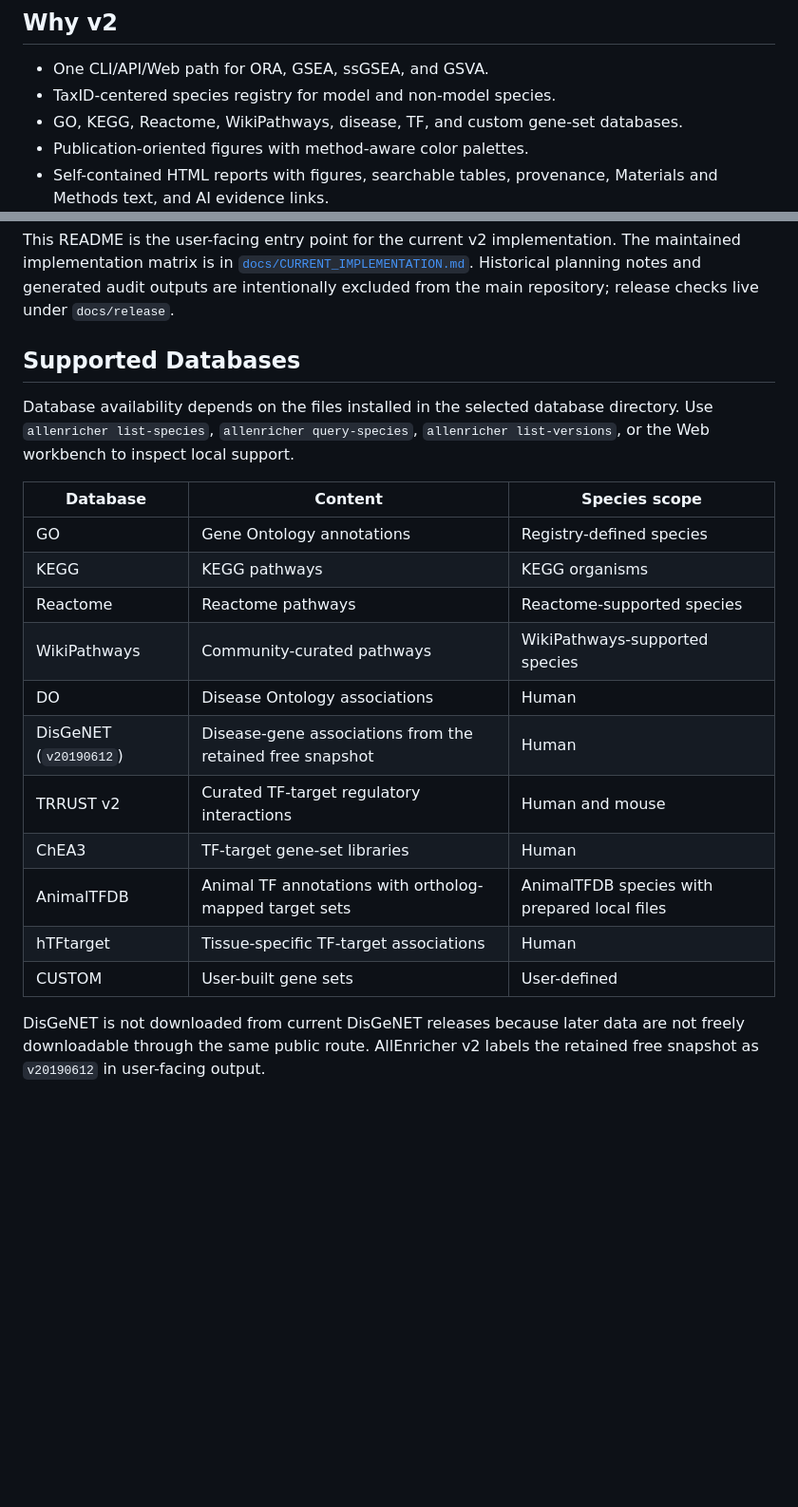
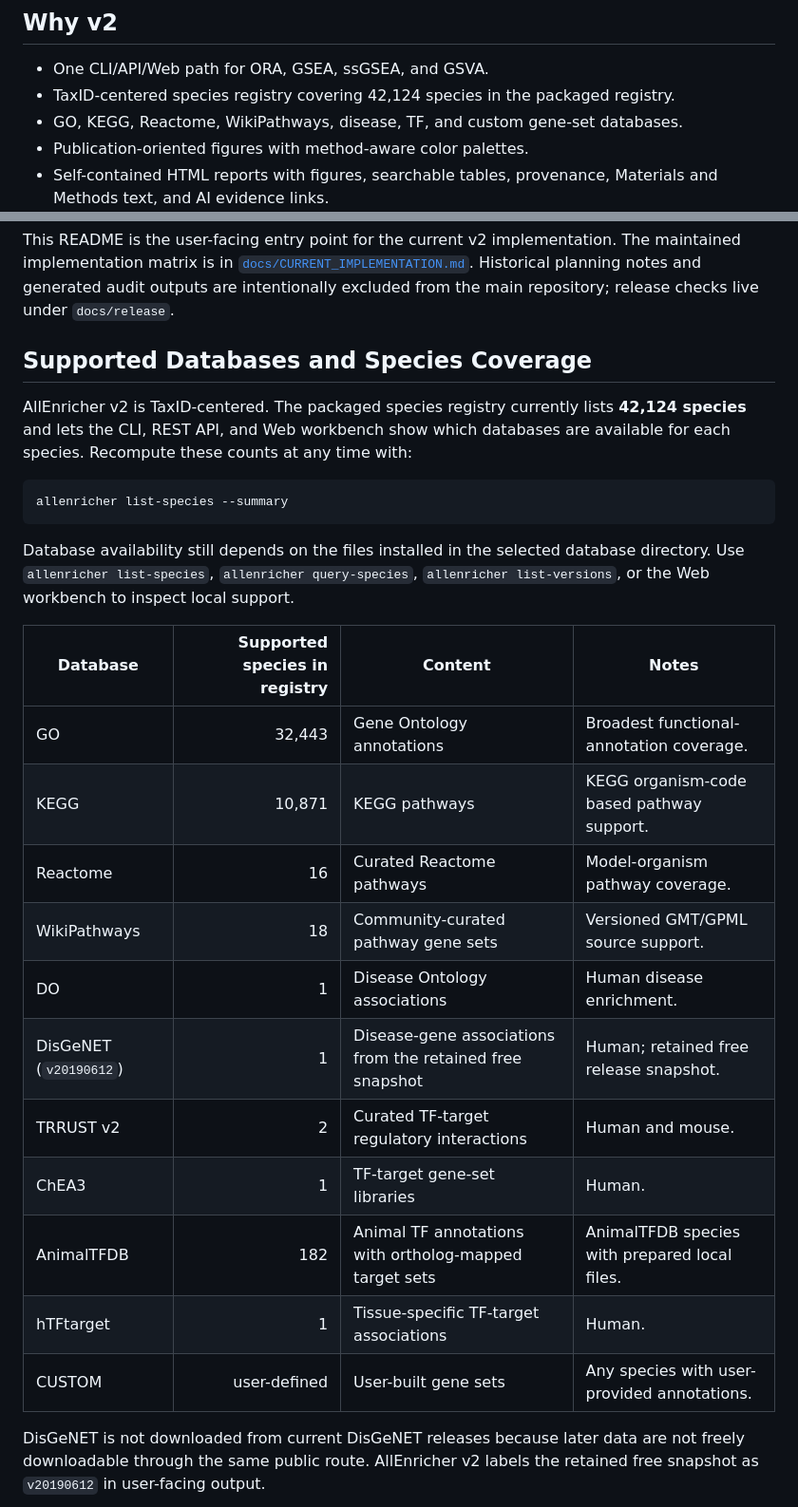
Before and after one commit to zhangducsu/AllEnricher-v2, a Markdown page: README.md, 2 parts joined by grey strips. Shown at 95% size. GitHub-like rendering; blank space fills up the shorter version.

Commit message:
docs: highlight database species coverage

````diff
--- a/README.md
+++ b/README.md
@@ -35,7 +35,7 @@ string, for example `Metabolism|Amino acid metabolism|Arginine biosynthesis`.
 ## Why v2
 
 - One CLI/API/Web path for ORA, GSEA, ssGSEA, and GSVA.
-- TaxID-centered species registry for model and non-model species.
+- TaxID-centered species registry covering 42,124 species in the packaged registry.
 - GO, KEGG, Reactome, WikiPathways, disease, TF, and custom gene-set databases.
 - Publication-oriented figures with method-aware color palettes.
 - Self-contained HTML reports with figures, searchable tables, provenance,
@@ -49,25 +49,34 @@ This README is the user-facing entry point for the current v2 implementation.
 The maintained implementation matrix is in
 [`docs/CURRENT_IMPLEMENTATION.md`](docs/CURRENT_IMPLEMENTATION.md). Historical planning notes and generated audit outputs are intentionally excluded from the main repository; release checks live under `docs/release`.
 
-## Supported Databases
+## Supported Databases and Species Coverage
 
-Database availability depends on the files installed in the selected database
-directory. Use `allenricher list-species`, `allenricher query-species`,
+AllEnricher v2 is TaxID-centered. The packaged species registry currently lists
+**42,124 species** and lets the CLI, REST API, and Web workbench show which
+databases are available for each species. Recompute these counts at any time
+with:
+
+```bash
+allenricher list-species --summary
+```
+
+Database availability still depends on the files installed in the selected
+database directory. Use `allenricher list-species`, `allenricher query-species`,
 `allenricher list-versions`, or the Web workbench to inspect local support.
 
-| Database | Content | Species scope |
-| --- | --- | --- |
-| GO | Gene Ontology annotations | Registry-defined species |
-| KEGG | KEGG pathways | KEGG organisms |
-| Reactome | Reactome pathways | Reactome-supported species |
-| WikiPathways | Community-curated pathways | WikiPathways-supported species |
-| DO | Disease Ontology associations | Human |
-| DisGeNET (`v20190612`) | Disease-gene associations from the retained free snapshot | Human |
-| TRRUST v2 | Curated TF-target regulatory interactions | Human and mouse |
-| ChEA3 | TF-target gene-set libraries | Human |
-| AnimalTFDB | Animal TF annotations with ortholog-mapped target sets | AnimalTFDB species with prepared local files |
-| hTFtarget | Tissue-specific TF-target associations | Human |
-| CUSTOM | User-built gene sets | User-defined |
+| Database | Supported species in registry | Content | Notes |
+| --- | ---: | --- | --- |
+| GO | 32,443 | Gene Ontology annotations | Broadest functional-annotation coverage. |
+| KEGG | 10,871 | KEGG pathways | KEGG organism-code based pathway support. |
+| Reactome | 16 | Curated Reactome pathways | Model-organism pathway coverage. |
+| WikiPathways | 18 | Community-curated pathway gene sets | Versioned GMT/GPML source support. |
+| DO | 1 | Disease Ontology associations | Human disease enrichment. |
+| DisGeNET (`v20190612`) | 1 | Disease-gene associations from the retained free snapshot | Human; retained free release snapshot. |
+| TRRUST v2 | 2 | Curated TF-target regulatory interactions | Human and mouse. |
+| ChEA3 | 1 | TF-target gene-set libraries | Human. |
+| AnimalTFDB | 182 | Animal TF annotations with ortholog-mapped target sets | AnimalTFDB species with prepared local files. |
+| hTFtarget | 1 | Tissue-specific TF-target associations | Human. |
+| CUSTOM | user-defined | User-built gene sets | Any species with user-provided annotations. |
 
 DisGeNET is not downloaded from current DisGeNET releases because later data are
 not freely downloadable through the same public route. AllEnricher v2 labels the retained free snapshot as `v20190612` in user-facing output.
````
